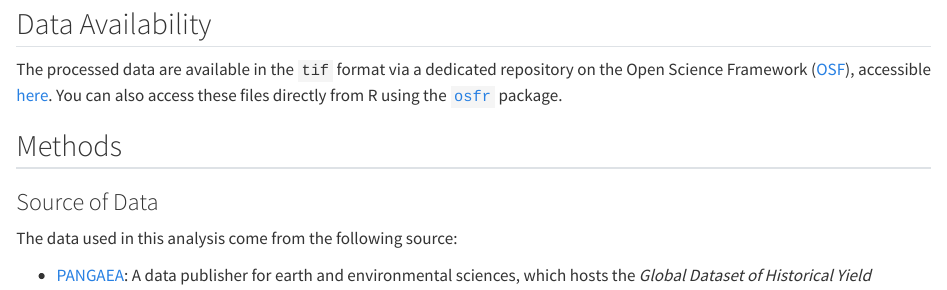
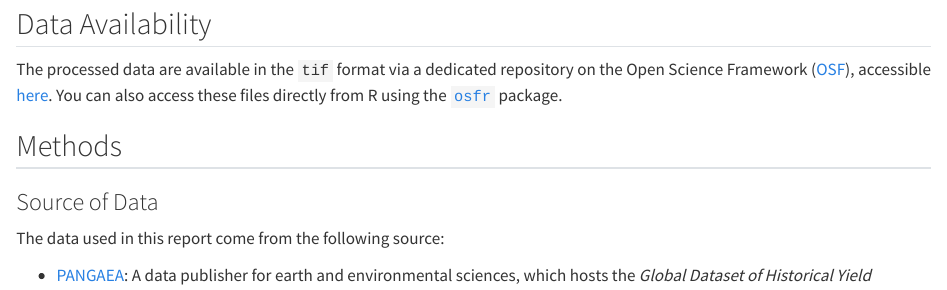
Before and after one commit to sustentarea/global-historical-yield, a Quarto document (index.qmd): the page in a window 1100 px wide, from 130 px down. Rendered offline with R 4.5, knitr and Pandoc in place of Quarto, with nearby package versions; the code chunks are not run, so their results and figures are left out; badge pictures from the web are left out.

Commit message:
Update documentation

```diff
--- a/index.qmd
+++ b/index.qmd
@@ -30,7 +30,7 @@ The processed data are available in the `tif` format via a dedicated repository
 
 ### Source of Data
 
-The data used in this analysis come from the following source:
+The data used in this report come from the following source:
 
 - [PANGAEA](https://doi.pangaea.de): A data publisher for earth and environmental sciences, which hosts the *Global Dataset of Historical Yield* [@iizumi2019; @iizumi2020].
 
```
